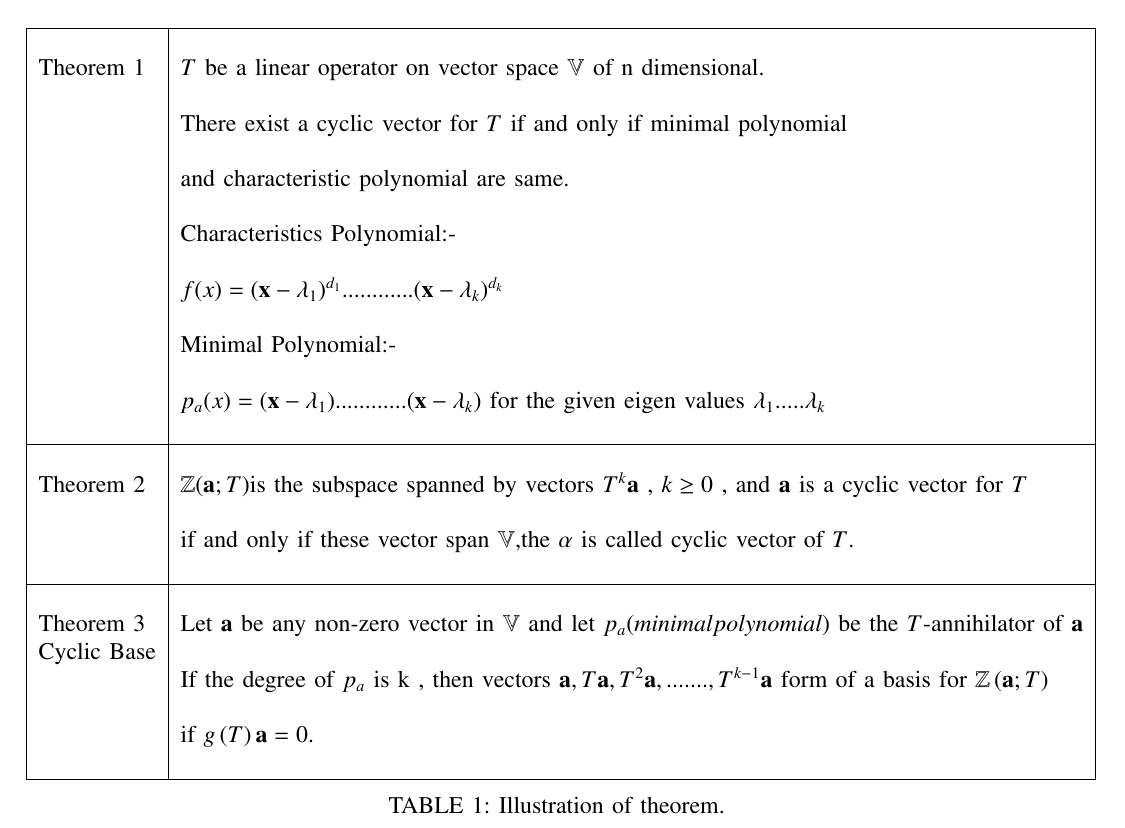
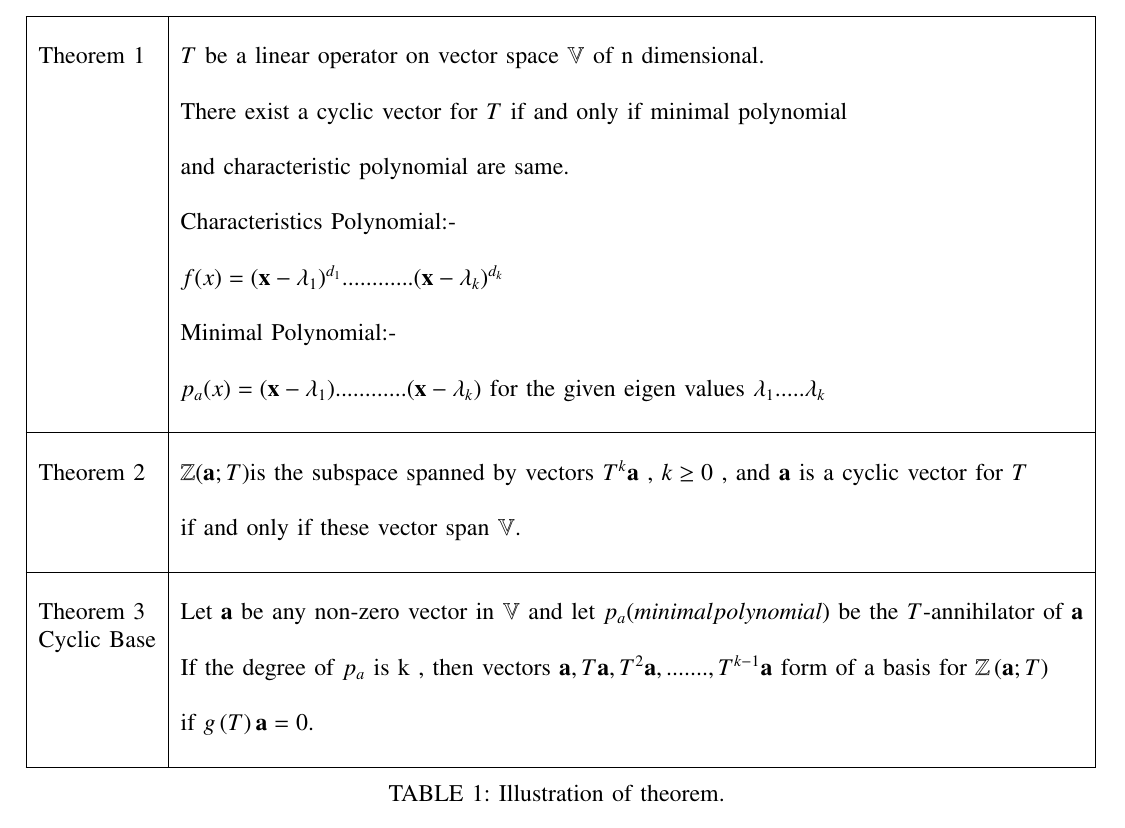
Before and after one commit to pulkitsaxena92/EE20MTECH14016_MatrixEE5609, a LaTeX problem sheet (Assignment15/main.tex): part of page 1 of 3, cut so that both start at the same text. Compiled offline with pdfLaTeX.

Commit message:
Update main.tex

```diff
--- a/Assignment15/main.tex
+++ b/Assignment15/main.tex
@@ -163,7 +163,7 @@ Prove that $T$ has no cyclic vector.What is the $T$-cyclic subspace generated by
 \multirow{3}{*}{Theorem 2} & \\
 &$\mathbb{Z}(\vec{a};T) $is the subspace spanned by vectors $T^k\vec{a}$ , $k\geq 0$ , and $\vec{a}$ is a cyclic vector for $T$\\
 &\\
-&if and only if these vector span $\mathbb{V}$,the $\alpha$ is called cyclic vector of $T$.\\
+&if and only if these vector span $\mathbb{V}$.\\
 &\\
 \hline
 \multirow{3}{*}{Theorem 3} & \\
```
